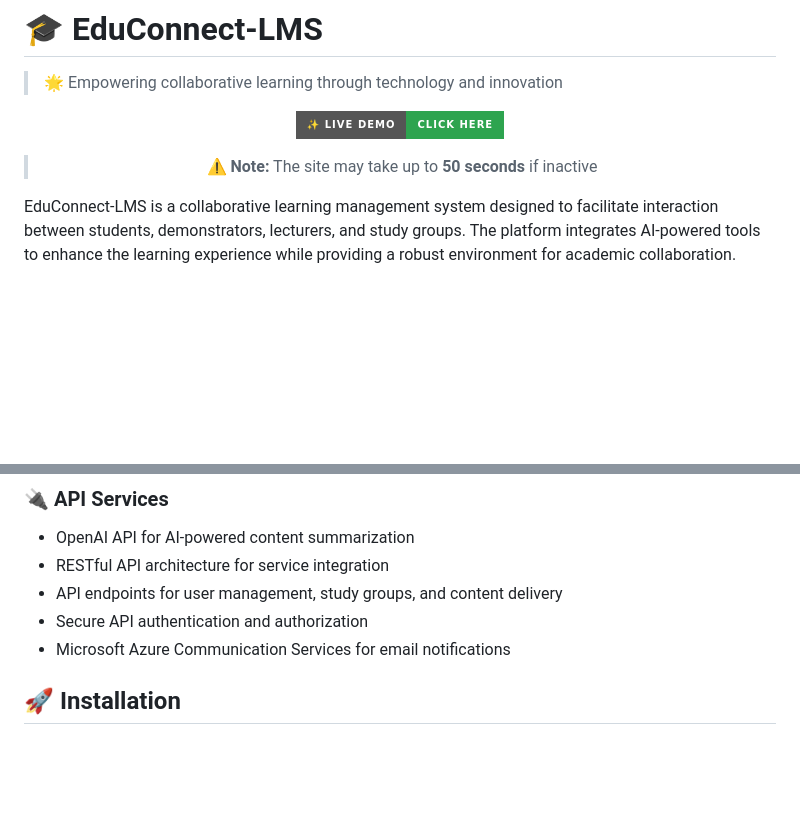
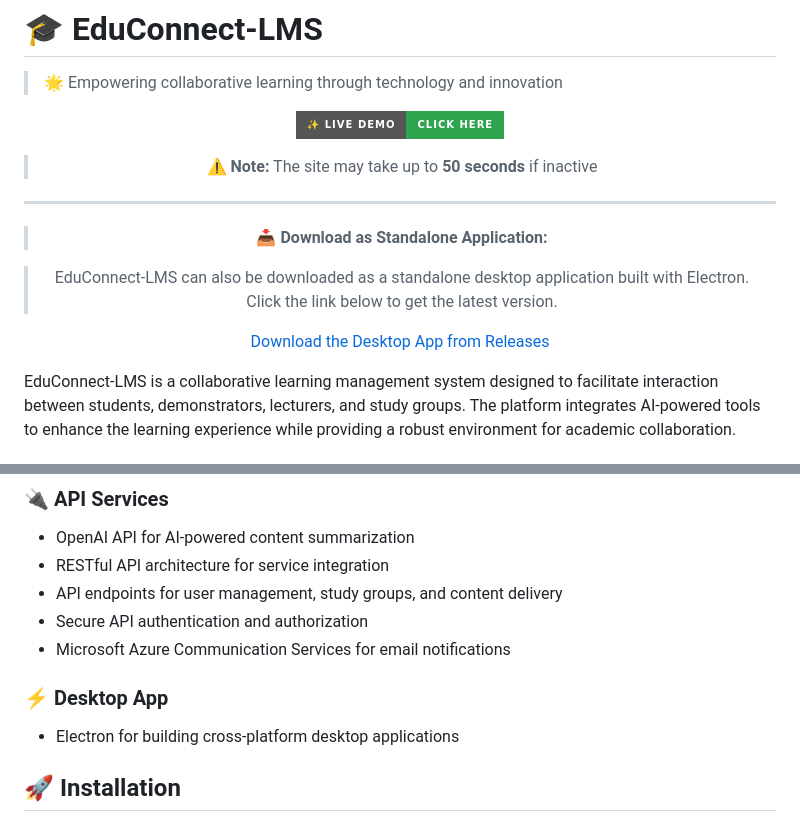
Before and after one commit to sandunMadhushan/EduConnect-LMS-Electron-App, a Markdown page: README.md, 2 parts joined by grey strips. Drawn GitHub-style; badges without logos; blank space fills up the shorter version.

```diff
--- a/README.md
+++ b/README.md
@@ -7,6 +7,14 @@
 [![Live Demo](https://img.shields.io/badge/✨_Live_Demo-Click_Here-2ea44f?style=for-the-badge)](https://educonnect-lms.onrender.com/)
 
 > **⚠️ Note:** The site may take up to **50 seconds** if inactive
+
+---
+
+> **📥 Download as Standalone Application:**
+
+> EduConnect-LMS can also be downloaded as a standalone desktop application built with Electron. Click the link below to get the latest version.
+
+[Download the Desktop App from Releases](https://github.com/sandunMadhushan/EduConnect-LMS-Electron-App/releases)
 
 </div>
 
@@ -67,6 +75,9 @@ EduConnect-LMS is a collaborative learning management system designed to facilit
 - API endpoints for user management, study groups, and content delivery
 - Secure API authentication and authorization
 - Microsoft Azure Communication Services for email notifications
+
+### ⚡  Desktop App
+- Electron for building cross-platform desktop applications
 
 ## 🚀 Installation
 
```
